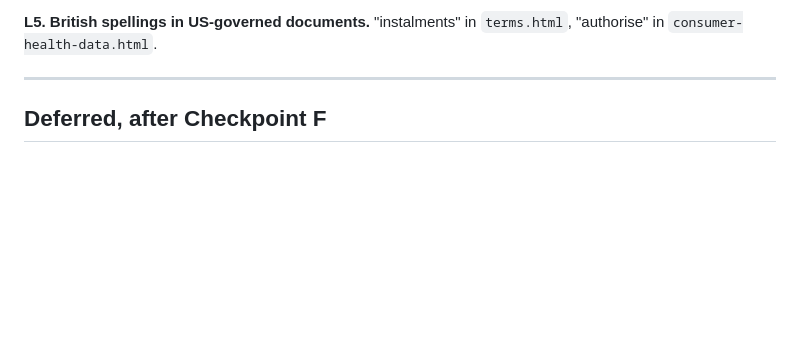
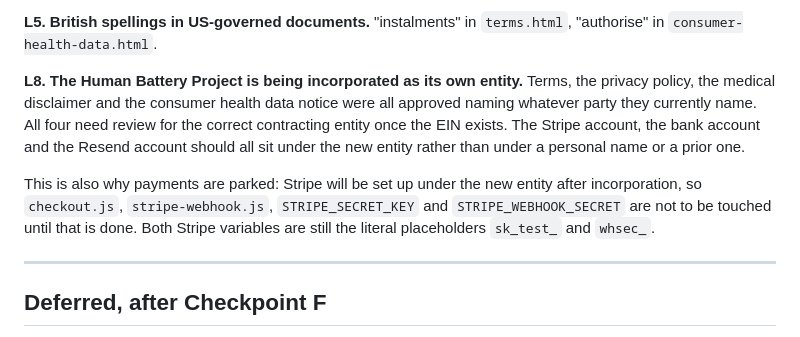
Before and after one commit to HumanBatteryProject/human-battery-project, a Markdown page: docs/SITE-BRIEF.md, the part around the change. Drawn GitHub-style; blank space fills up the shorter version.

```diff
--- a/docs/SITE-BRIEF.md
+++ b/docs/SITE-BRIEF.md
@@ -87,6 +87,10 @@ Counsel-approved text is not edited by this work. These are the conflicts betwee
 **L6. The privacy policy needs a line about analytics.** Under "What we collect" it says automatic collection is "standard server logs. We do not run advertising trackers." Cloudflare Web Analytics is being enabled on the Pages project, which injects the beacon itself; there is no snippet in this repository. It sets no cookies, does not fingerprint and is not an advertising tracker, so the second sentence stays true, but "standard server logs" no longer describes everything collected automatically. The policy should name it. Counsel-approved text is not edited here, so this is for the review. It applies to the whole zone including the portal, which a hand-placed tag would have let us exclude.
 
 **L5. British spellings in US-governed documents.** "instalments" in `terms.html`, "authorise" in `consumer-health-data.html`.
+
+**L8. The Human Battery Project is being incorporated as its own entity.** Terms, the privacy policy, the medical disclaimer and the consumer health data notice were all approved naming whatever party they currently name. All four need review for the correct contracting entity once the EIN exists. The Stripe account, the bank account and the Resend account should all sit under the new entity rather than under a personal name or a prior one.
+
+This is also why payments are parked: Stripe will be set up under the new entity after incorporation, so `checkout.js`, `stripe-webhook.js`, `STRIPE_SECRET_KEY` and `STRIPE_WEBHOOK_SECRET` are not to be touched until that is done. Both Stripe variables are still the literal placeholders `sk_test_` and `whsec_`.
 
 ---
 
```
Also changed, not shown: CLAUDE.md (+13 -0 lines).
